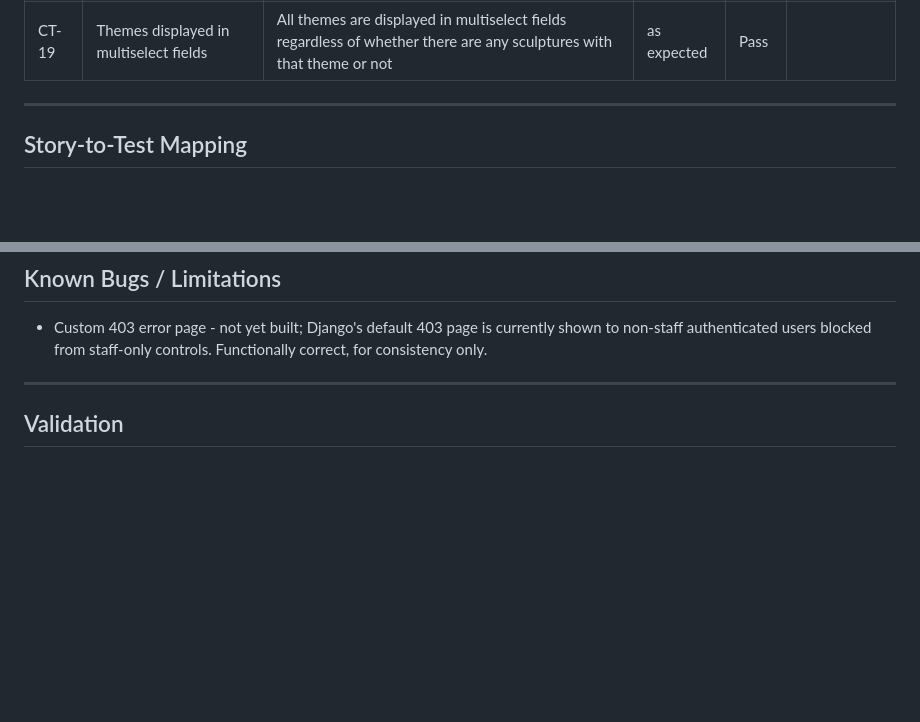
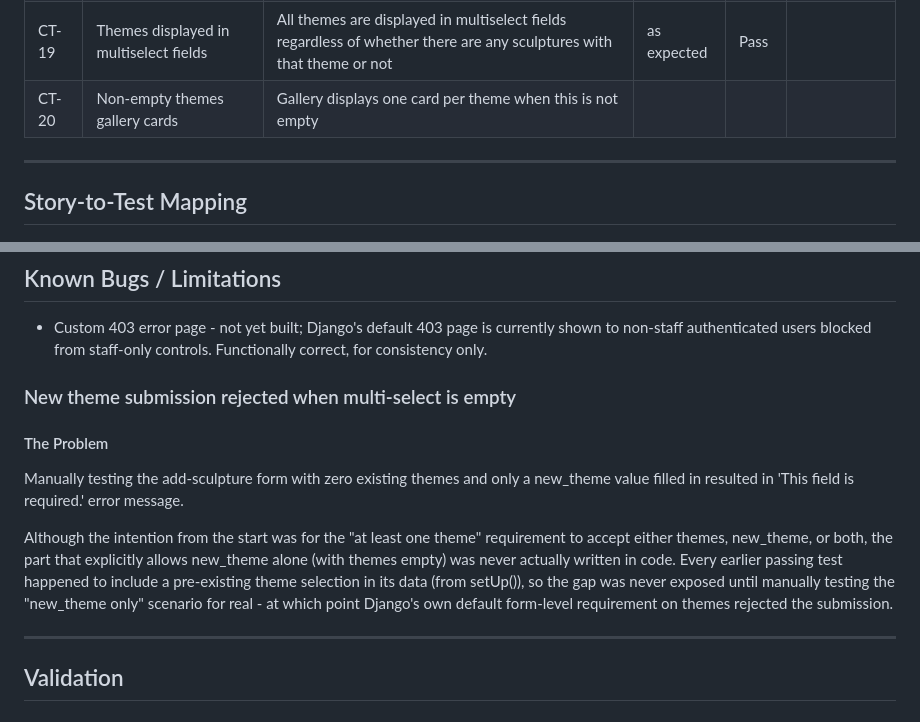
Before and after one commit to VeronicaTeodorof/timefull-timeless, a Markdown page: TESTING.md, 2 parts joined by grey strips. Rendered like a GitHub page; blank space fills up the shorter version.

Commit message:
docs: document unsolved bug - new_theme alone rejected without themes selection

```diff
--- a/TESTING.md
+++ b/TESTING.md
@@ -365,6 +365,7 @@ Two tests were written to capture this:
 | CT-17 | Cancel link returns to gallery without saving | Theme-edit page has a "Cancel" link; following it returns to the gallery page, nothing is saved | | | |
 | CT-18 | Themes casing | Consistent casing for themes in multiselect fields and theme cards | | | |
 | CT-19 | Themes displayed in multiselect fields | All themes are displayed in multiselect fields regardless of whether there are any sculptures with that theme or not | as expected | Pass | |
+| CT-20 | Non-empty themes gallery cards | Gallery displays one card per theme when this is not empty | | | |
 
 ---
 
@@ -441,6 +442,14 @@ Pass the limit as a **string**, not a float — `Decimal('0.01')` parses the dig
 
 - Custom 403 error page -  not yet built; Django's default 403 page is currently shown to non-staff authenticated users blocked from staff-only controls. Functionally correct, for consistency only.
 
+### New theme submission rejected when multi-select is empty
+
+#### The Problem
+
+Manually testing the add-sculpture form with zero existing themes and only a new_theme value filled in resulted in 'This field is required.' error message.
+
+Although the intention from the start was for the "at least one theme" requirement to accept either themes, new_theme, or both, the part that explicitly allows new_theme alone (with themes empty) was never actually written in code. Every earlier passing test happened to include a pre-existing theme selection in its data (from setUp()), so the gap was never exposed until manually testing the "new_theme only" scenario for real - at which point Django's own default form-level requirement on themes rejected the submission.
+
 ---
 
 ## Validation
```
